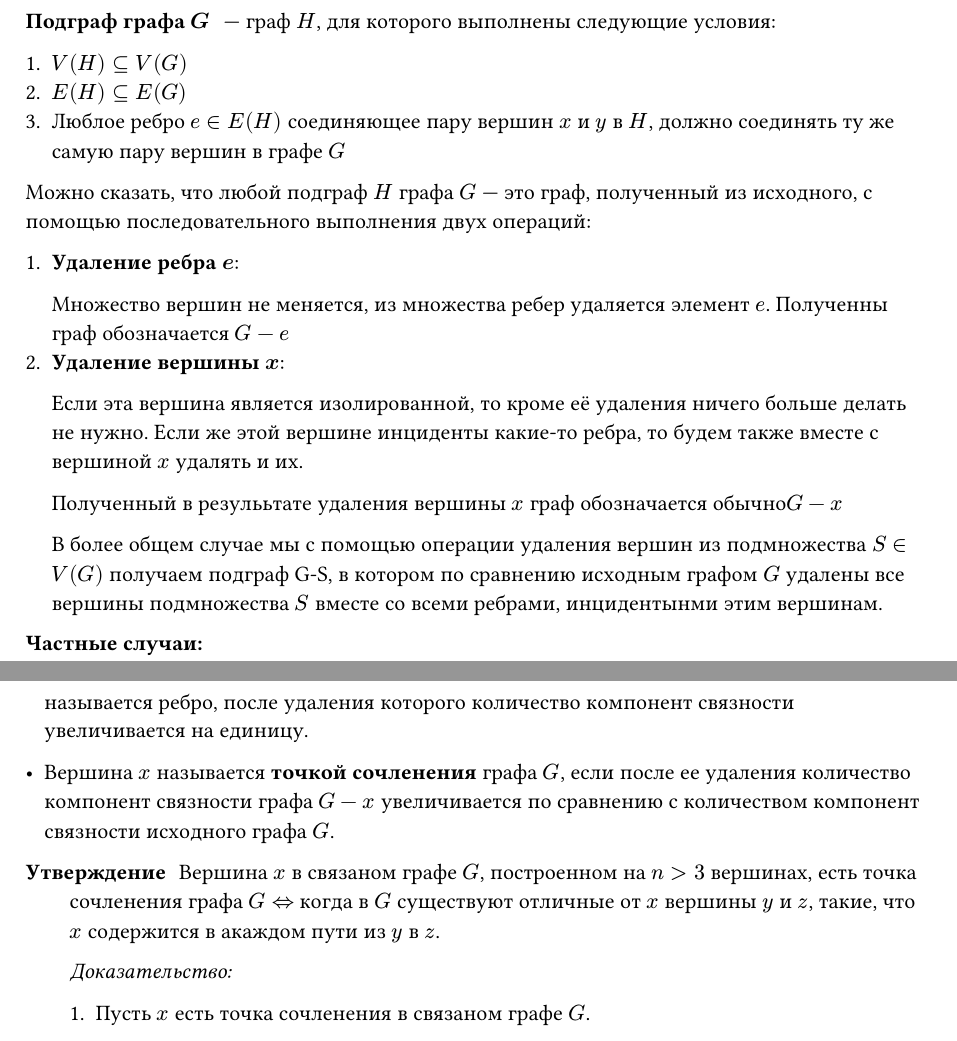
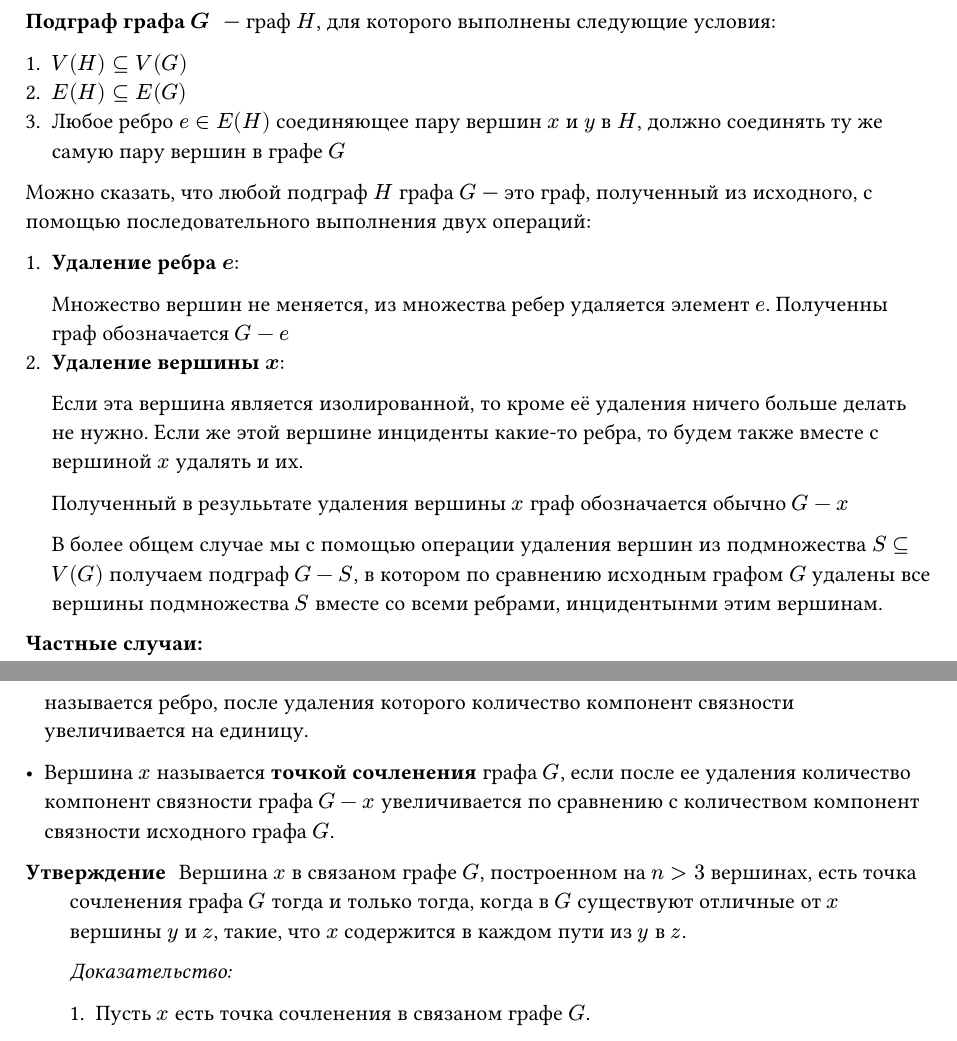
Before and after one commit to SE-legacy/graph-theory-exam-5sem-2025, a Typst document (sections/08.typ): two parts of pages 1 and 2 of 2, joined at a grey line, cut so that both start at the same text. Compiled offline with Typst 0.15.

Commit message:
Fix: typos and formatting in 08.typ

```diff
--- a/sections/08.typ
+++ b/sections/08.typ
@@ -2,7 +2,7 @@
 
 + $V(H) subset.eq V(G)$
 + $E(H) subset.eq E(G)$
-+ Люблое ребро $e in E(H)$ соединяющее пару вершин $x$ и $y$ в $H$, должно
++ Любое ребро $e in E(H)$ соединяющее пару вершин $x$ и $y$ в $H$, должно
   соединять ту же самую пару вершин в графе $G$
 
 Можно сказать, что любой подграф $H$ графа $G$ --- это граф, полученный из
@@ -63,8 +63,8 @@
   количеством компонент связности исходного графа $G$.
 
 / Утверждение: Вершина $x$ в связаном графе $G$, построенном на $n > 3$
-  вершинах, есть точка сочленения графа $G <=>$ когда в $G$ существуют отличные
-  от $x$ вершины $y$ и $z$, такие, что $x$ содержится в акаждом пути из $y$ в
+  вершинах, есть точка сочленения графа $G$ тогда и только тогда, когда в $G$ существуют отличные
+  от $x$ вершины $y$ и $z$, такие, что $x$ содержится в каждом пути из $y$ в
   $z$.
 
   _Доказательство:_
```
Also changed, not shown: sections/08.typ (12 more changed lines).
